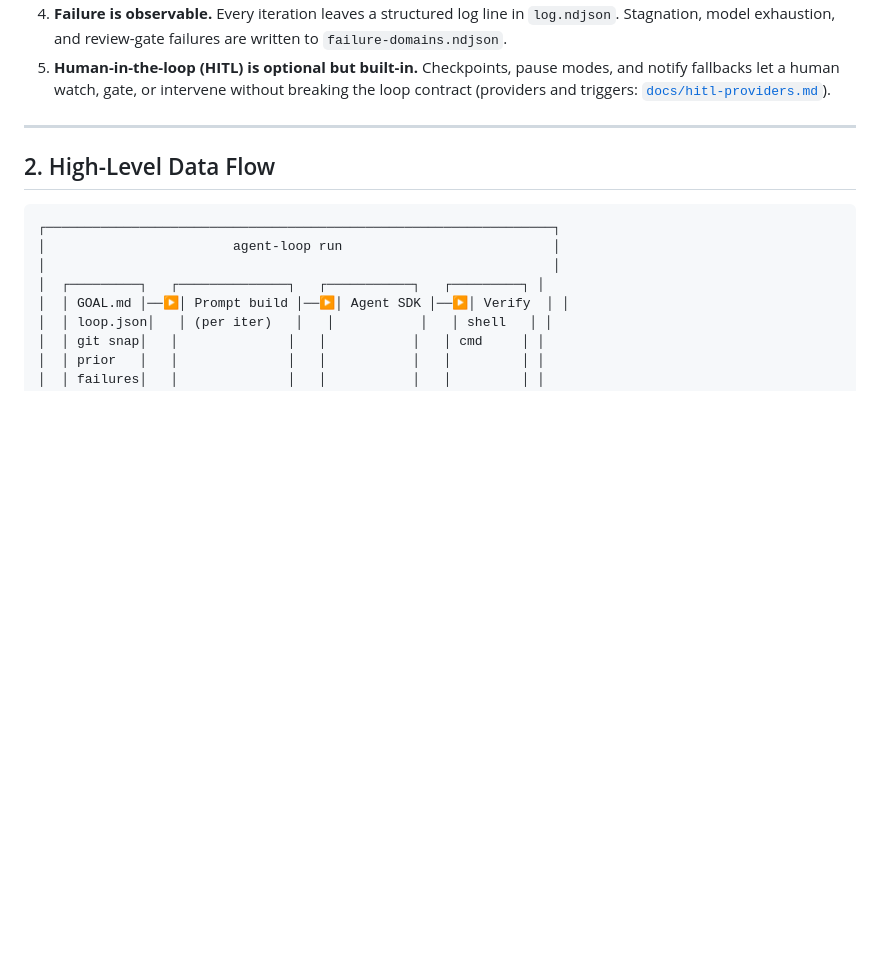
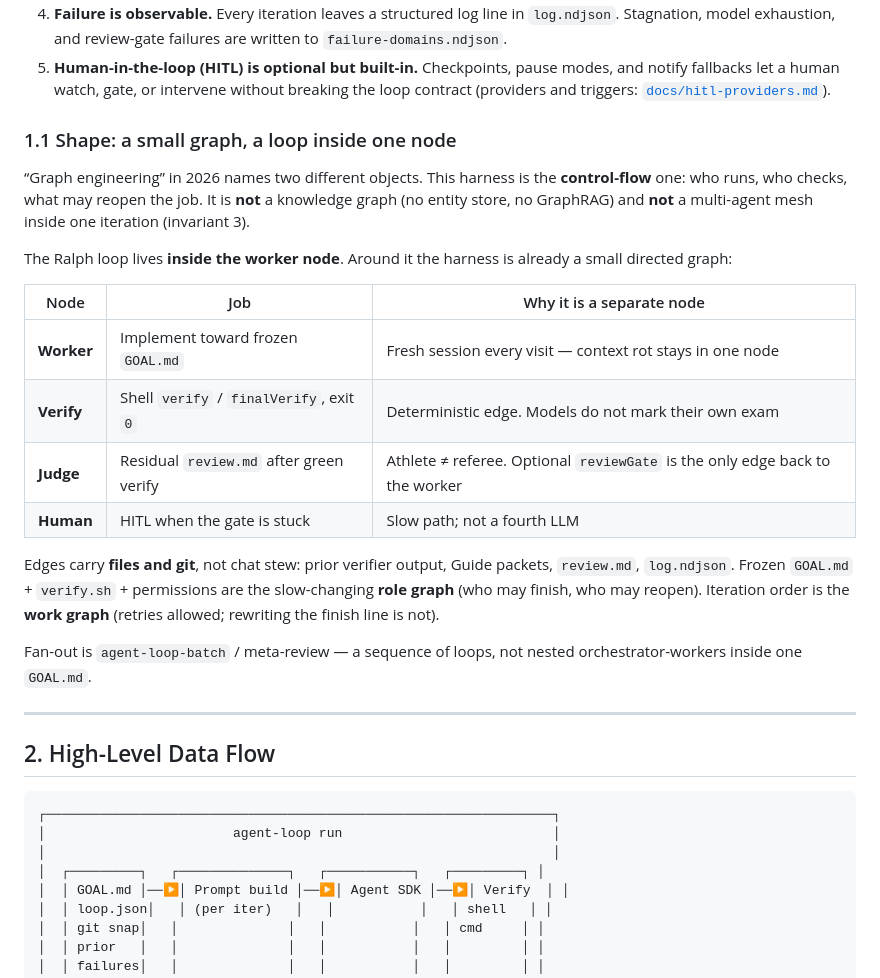
Before and after one commit to dancingteeth/agent-looper, a Markdown page: ARCHITECTURE.md, the part around the change. Drawn GitHub-style; blank space fills up the shorter version.

Commit message:
Document the harness as a small control-flow graph.
Name worker, verify, judge, and HITL as separate nodes so the Ralph loop stays inside the worker, and make clear this is not a knowledge graph or an in-iteration agent mesh.

```diff
--- a/ARCHITECTURE.md
+++ b/ARCHITECTURE.md
@@ -31,6 +31,31 @@ with these invariants:
 5. **Human-in-the-loop (HITL) is optional but built-in.** Checkpoints, pause modes, and
    notify fallbacks let a human watch, gate, or intervene without breaking the loop
    contract (providers and triggers: [`docs/hitl-providers.md`](./docs/hitl-providers.md)).
+
+### 1.1 Shape: a small graph, a loop inside one node
+
+“Graph engineering” in 2026 names two different objects. This harness is the
+**control-flow** one: who runs, who checks, what may reopen the job. It is **not** a
+knowledge graph (no entity store, no GraphRAG) and **not** a multi-agent mesh inside
+one iteration (invariant 3).
+
+The Ralph loop lives **inside the worker node**. Around it the harness is already a
+small directed graph:
+
+| Node | Job | Why it is a separate node |
+| --- | --- | --- |
+| **Worker** | Implement toward frozen `GOAL.md` | Fresh session every visit — context rot stays in one node |
+| **Verify** | Shell `verify` / `finalVerify`, exit `0` | Deterministic edge. Models do not mark their own exam |
+| **Judge** | Residual `review.md` after green verify | Athlete ≠ referee. Optional `reviewGate` is the only edge back to the worker |
+| **Human** | HITL when the gate is stuck | Slow path; not a fourth LLM |
+
+Edges carry **files and git**, not chat stew: prior verifier output, Guide packets,
+`review.md`, `log.ndjson`. Frozen `GOAL.md` + `verify.sh` + permissions are the
+slow-changing **role graph** (who may finish, who may reopen). Iteration order is the
+**work graph** (retries allowed; rewriting the finish line is not).
+
+Fan-out is `agent-loop-batch` / meta-review — a sequence of loops, not nested
+orchestrator-workers inside one `GOAL.md`.
 
 ---
 
```
Also changed, not shown: README.intro.md (+5 -0 lines), README.md (+1 -1 lines).
